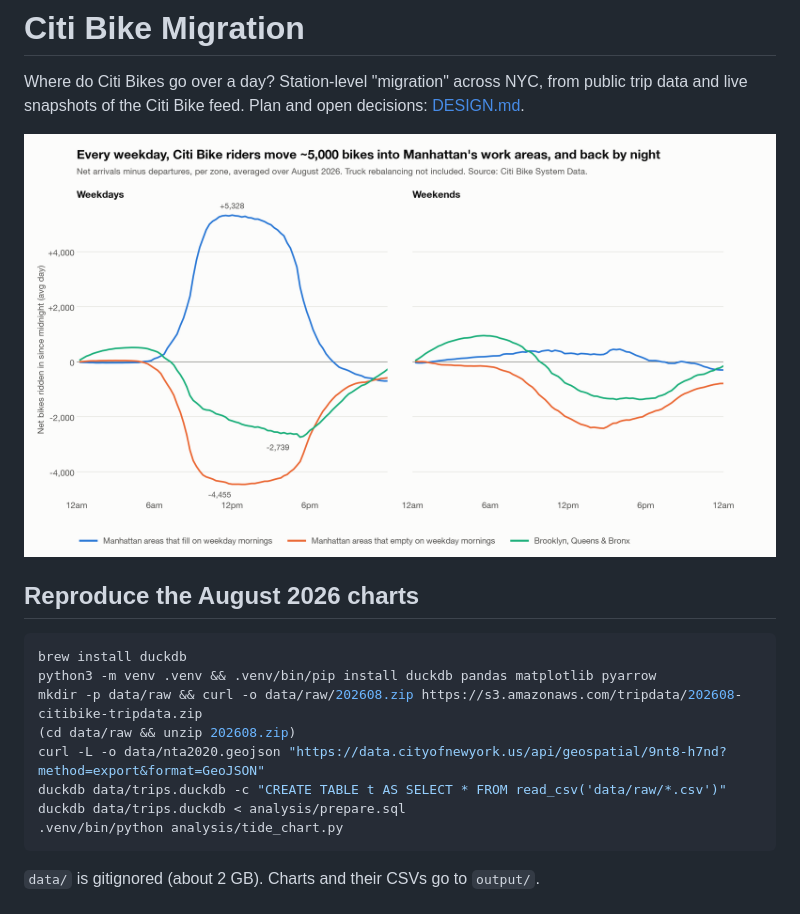
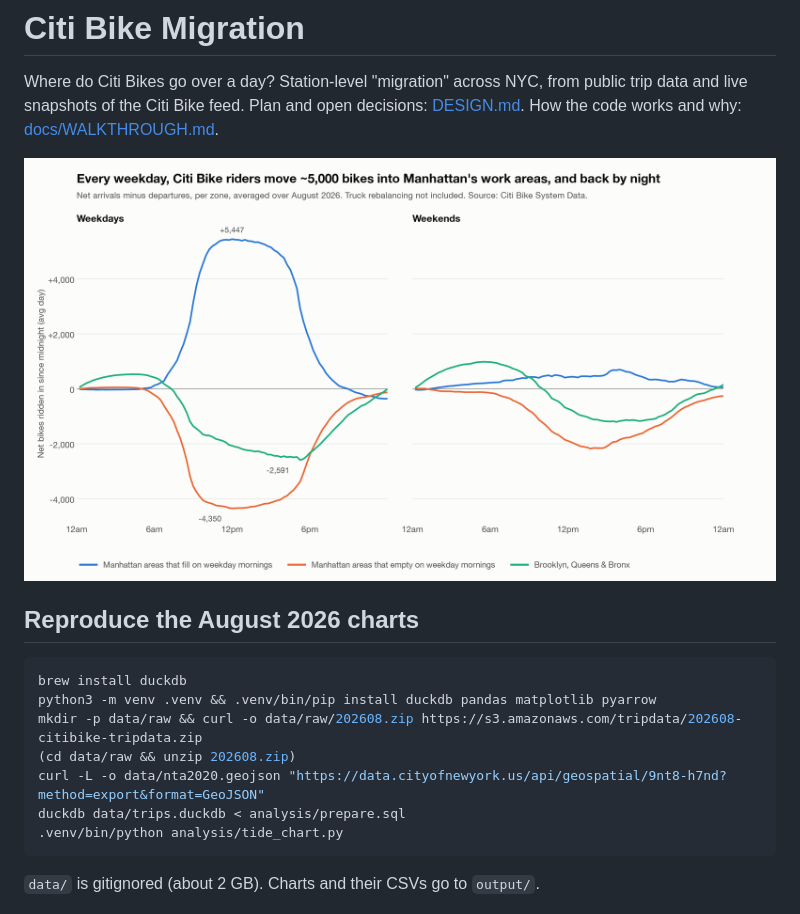
Before and after one commit to nshampoo/citibike-migration, a Markdown page: README.md, the part around the change. Rendered like a GitHub page; pictures changed too: output/tide_2026-08.png.

````diff
--- a/README.md
+++ b/README.md
@@ -2,6 +2,7 @@
 
 Where do Citi Bikes go over a day? Station-level "migration" across NYC, from public trip data
 and live snapshots of the Citi Bike feed. Plan and open decisions: [DESIGN.md](DESIGN.md).
+How the code works and why: [docs/WALKTHROUGH.md](docs/WALKTHROUGH.md).
 
 ![Weekday tide](output/tide_2026-08.png)
 
@@ -13,7 +14,6 @@ python3 -m venv .venv && .venv/bin/pip install duckdb pandas matplotlib pyarrow
 mkdir -p data/raw && curl -o data/raw/202608.zip https://s3.amazonaws.com/tripdata/202608-citibike-tripdata.zip
 (cd data/raw && unzip 202608.zip)
 curl -L -o data/nta2020.geojson "https://data.cityofnewyork.us/api/geospatial/9nt8-h7nd?method=export&format=GeoJSON"
-duckdb data/trips.duckdb -c "CREATE TABLE t AS SELECT * FROM read_csv('data/raw/*.csv')"
 duckdb data/trips.duckdb < analysis/prepare.sql
 .venv/bin/python analysis/tide_chart.py
 ```
````
Also changed, not shown: DESIGN.md (+12 -11 lines), docs/WALKTHROUGH.md (added, +403 -0 lines), 5 other files.
